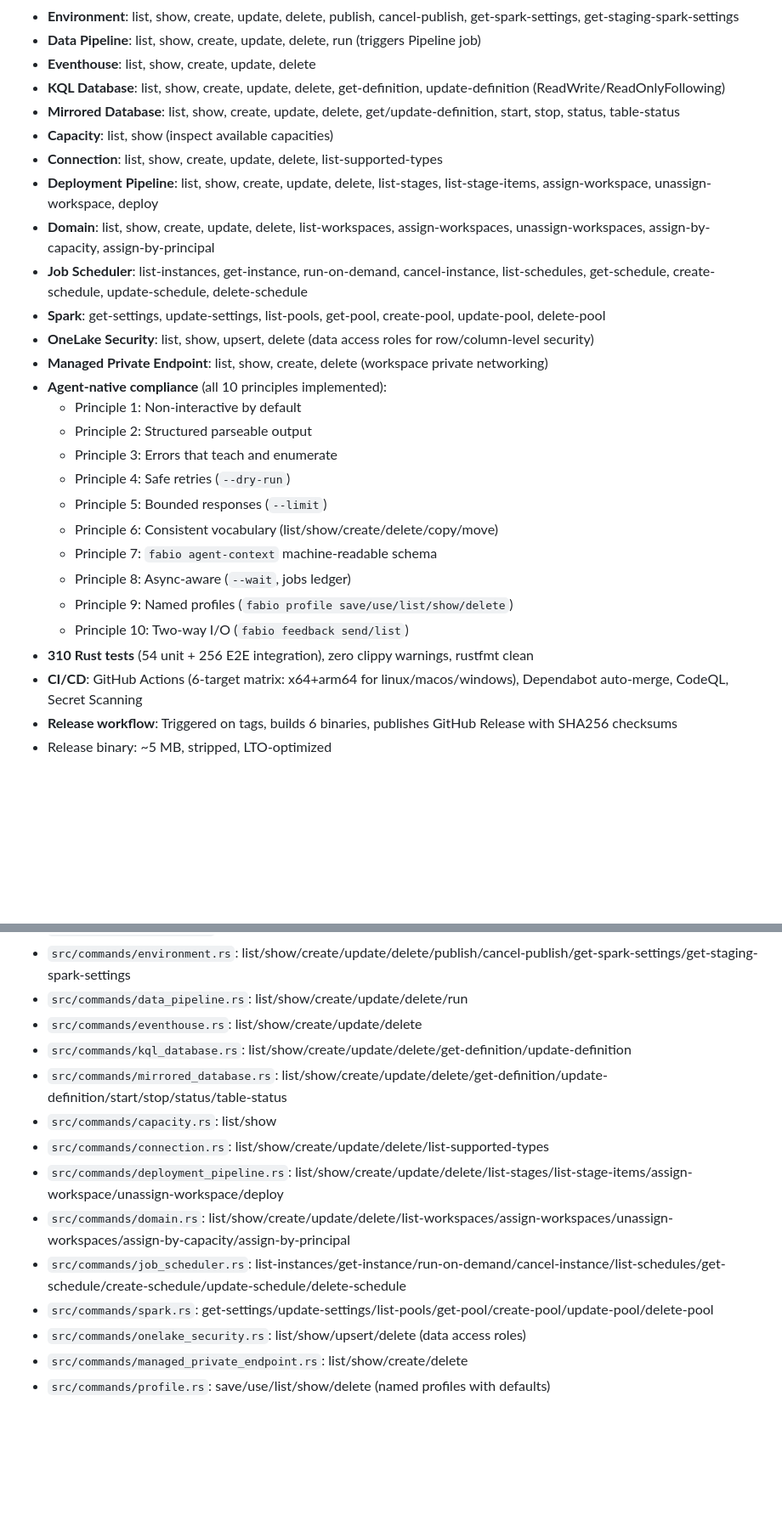
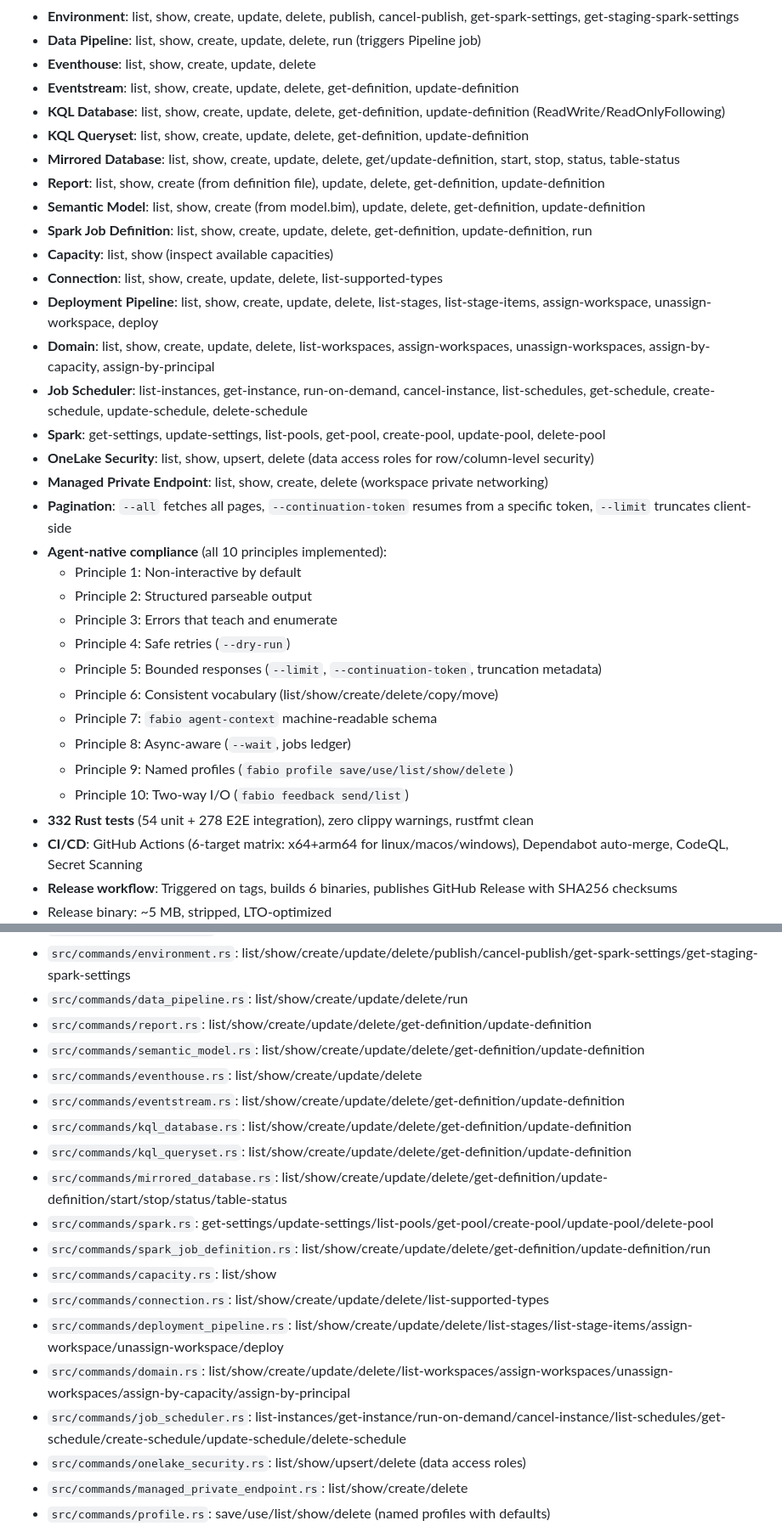
Before and after one commit to cmaneu/fabio, a Markdown page: AGENTS.md, 2 parts joined by grey strips. Shown at 85% size. Rendered like a GitHub page; blank space fills up the shorter version.

Commit message:
docs: update AGENTS.md with 30 command groups, 220 subcommands, 332 tests

```diff
--- a/AGENTS.md
+++ b/AGENTS.md
@@ -52,8 +52,13 @@ https://trevinsays.com/p/10-principles-for-agent-native-clis
 - **Environment**: list, show, create, update, delete, publish, cancel-publish, get-spark-settings, get-staging-spark-settings
 - **Data Pipeline**: list, show, create, update, delete, run (triggers Pipeline job)
 - **Eventhouse**: list, show, create, update, delete
+- **Eventstream**: list, show, create, update, delete, get-definition, update-definition
 - **KQL Database**: list, show, create, update, delete, get-definition, update-definition (ReadWrite/ReadOnlyFollowing)
+- **KQL Queryset**: list, show, create, update, delete, get-definition, update-definition
 - **Mirrored Database**: list, show, create, update, delete, get/update-definition, start, stop, status, table-status
+- **Report**: list, show, create (from definition file), update, delete, get-definition, update-definition
+- **Semantic Model**: list, show, create (from model.bim), update, delete, get-definition, update-definition
+- **Spark Job Definition**: list, show, create, update, delete, get-definition, update-definition, run
 - **Capacity**: list, show (inspect available capacities)
 - **Connection**: list, show, create, update, delete, list-supported-types
 - **Deployment Pipeline**: list, show, create, update, delete, list-stages, list-stage-items, assign-workspace, unassign-workspace, deploy
@@ -62,18 +67,19 @@ https://trevinsays.com/p/10-principles-for-agent-native-clis
 - **Spark**: get-settings, update-settings, list-pools, get-pool, create-pool, update-pool, delete-pool
 - **OneLake Security**: list, show, upsert, delete (data access roles for row/column-level security)
 - **Managed Private Endpoint**: list, show, create, delete (workspace private networking)
+- **Pagination**: `--all` fetches all pages, `--continuation-token` resumes from a specific token, `--limit` truncates client-side
 - **Agent-native compliance** (all 10 principles implemented):
   - Principle 1: Non-interactive by default
   - Principle 2: Structured parseable output
   - Principle 3: Errors that teach and enumerate
   - Principle 4: Safe retries (`--dry-run`)
-  - Principle 5: Bounded responses (`--limit`)
+  - Principle 5: Bounded responses (`--limit`, `--continuation-token`, truncation metadata)
   - Principle 6: Consistent vocabulary (list/show/create/delete/copy/move)
   - Principle 7: `fabio agent-context` machine-readable schema
   - Principle 8: Async-aware (`--wait`, jobs ledger)
   - Principle 9: Named profiles (`fabio profile save/use/list/show/delete`)
   - Principle 10: Two-way I/O (`fabio feedback send/list`)
-- **310 Rust tests** (54 unit + 256 E2E integration), zero clippy warnings, rustfmt clean
+- **332 Rust tests** (54 unit + 278 E2E integration), zero clippy warnings, rustfmt clean
 - **CI/CD**: GitHub Actions (6-target matrix: x64+arm64 for linux/macos/windows), Dependabot auto-merge, CodeQL, Secret Scanning
 - **Release workflow**: Triggered on tags, builds 6 binaries, publishes GitHub Release with SHA256 checksums
 - Release binary: ~5 MB, stripped, LTO-optimized
@@ -137,15 +143,20 @@ https://trevinsays.com/p/10-principles-for-agent-native-clis
 - `src/commands/ontology.rs`: list/show/create/update/delete/get-definition/update-definition
 - `src/commands/environment.rs`: list/show/create/update/delete/publish/cancel-publish/get-spark-settings/get-staging-spark-settings
 - `src/commands/data_pipeline.rs`: list/show/create/update/delete/run
+- `src/commands/report.rs`: list/show/create/update/delete/get-definition/update-definition
+- `src/commands/semantic_model.rs`: list/show/create/update/delete/get-definition/update-definition
 - `src/commands/eventhouse.rs`: list/show/create/update/delete
+- `src/commands/eventstream.rs`: list/show/create/update/delete/get-definition/update-definition
 - `src/commands/kql_database.rs`: list/show/create/update/delete/get-definition/update-definition
+- `src/commands/kql_queryset.rs`: list/show/create/update/delete/get-definition/update-definition
 - `src/commands/mirrored_database.rs`: list/show/create/update/delete/get-definition/update-definition/start/stop/status/table-status
+- `src/commands/spark.rs`: get-settings/update-settings/list-pools/get-pool/create-pool/update-pool/delete-pool
+- `src/commands/spark_job_definition.rs`: list/show/create/update/delete/get-definition/update-definition/run
 - `src/commands/capacity.rs`: list/show
 - `src/commands/connection.rs`: list/show/create/update/delete/list-supported-types
 - `src/commands/deployment_pipeline.rs`: list/show/create/update/delete/list-stages/list-stage-items/assign-workspace/unassign-workspace/deploy
 - `src/commands/domain.rs`: list/show/create/update/delete/list-workspaces/assign-workspaces/unassign-workspaces/assign-by-capacity/assign-by-principal
 - `src/commands/job_scheduler.rs`: list-instances/get-instance/run-on-demand/cancel-instance/list-schedules/get-schedule/create-schedule/update-schedule/delete-schedule
-- `src/commands/spark.rs`: get-settings/update-settings/list-pools/get-pool/create-pool/update-pool/delete-pool
 - `src/commands/onelake_security.rs`: list/show/upsert/delete (data access roles)
 - `src/commands/managed_private_endpoint.rs`: list/show/create/delete
 - `src/commands/profile.rs`: save/use/list/show/delete (named profiles with defaults)
```
Also changed, not shown: other parts of AGENTS.md (+8 -4 lines).
